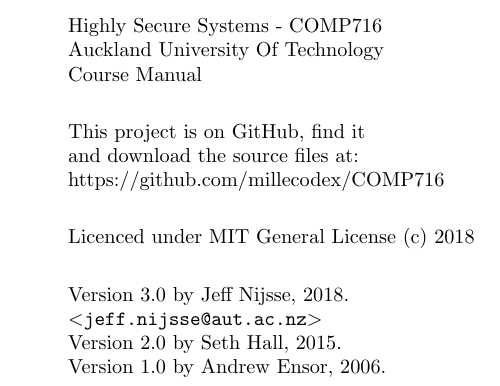
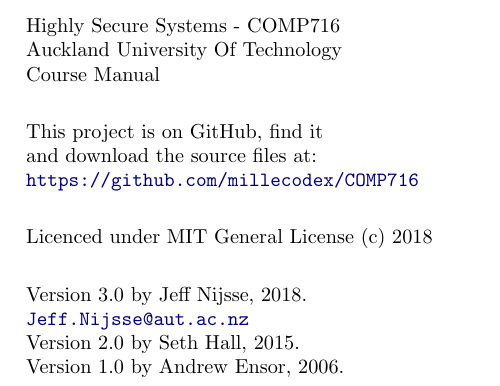
Before and after one commit to millecodex/COMP716, a LaTeX book (HSSManual.tex): part of page 2 of 4, cut so that both start at the same text. Compiled offline with pdfLaTeX.

Commit message:
fixed links, TOC is now neutral, etc.

```diff
--- a/HSSManual.tex
+++ b/HSSManual.tex
@@ -21,14 +21,30 @@
 % >>pdflatex -shell-escape HSSManual.tex
 % see: https://tex.stackexchange.com/questions/8413/how-to-use-pstricks-in-pdflatex
 %
-\documentclass[a4paper]{book}
-\usepackage{pstricks}
+% Print copy for students is double-side (book) without link highlighting
+% i.e: \documentclass[a4paper,10pt,twoside]{book}
+% PDF copy for download is single-sided with active coloured URLs
+% i.e: \documentclass[a4paper,10pt,oneside]{book}
+\documentclass[a4paper,oneside]{book}
+\usepackage{pstricks,pst-coil,pst-plot,pst-grad,pst-node,pst-text}
 \usepackage{auto-pst-pdf}
-\usepackage{amssymb,graphicx,pst-coil,pst-plot,pst-grad,pst-node,pst-text,%
-  ifthen,clrscode}
+\usepackage{tikz}
+\usepackage{amssymb,amsmath,graphicx,xcolor,ifthen,clrscode}
 \usepackage{multicol,parskip,booktabs}
-\usepackage[inner=2.54cm,outer=4cm,bottom=2.54cm,top=2.54cm]{geometry}
 
+% for one-sided printing
+\usepackage[inner=3.27cm,outer=3.27cm,bottom=2.54cm,top=2.54cm]{geometry}
+% for two-sided printing
+%\usepackage[inner=2.54cm,outer=4cm,bottom=2.54cm,top=2.54cm]{geometry}
+%\usepackage[hidelinks]{hyperref} makes all links black for printing
+\usepackage{hyperref}
+\hypersetup{
+	colorlinks,
+	linkcolor={blue!50!black},
+	citecolor={blue!50!black},
+	urlcolor={blue!50!black}
+}
+\graphicspath{{./graphics/}} %
 \begin{document}
 \setlength{\parskip}{1.5mm}
   \newcommand{\url}[1]{\texttt{#1}\/}
@@ -104,12 +120,12 @@
 
  This project is on GitHub, find it \\
  and download the source files at: \\
- https://github.com/millecodex/COMP716 \\
+ \url{https://github.com/millecodex/COMP716} \\
 
  Licenced under MIT General License (c) 2018 \\
 
  Version 3.0 by Jeff Nijsse, 2018.\\
- $<$\texttt{jeff.nijsse@aut.ac.nz}$>$\\
+\href{mailto:Jeff.Nijsse@aut.ac.nz}{\texttt{Jeff.Nijsse@aut.ac.nz}}\\
  Version 2.0 by Seth Hall, 2015.\\
  Version 1.0 by Andrew Ensor, 2006.
 
```
Also changed, not shown: HSSManual.tex (14 more changed lines).
